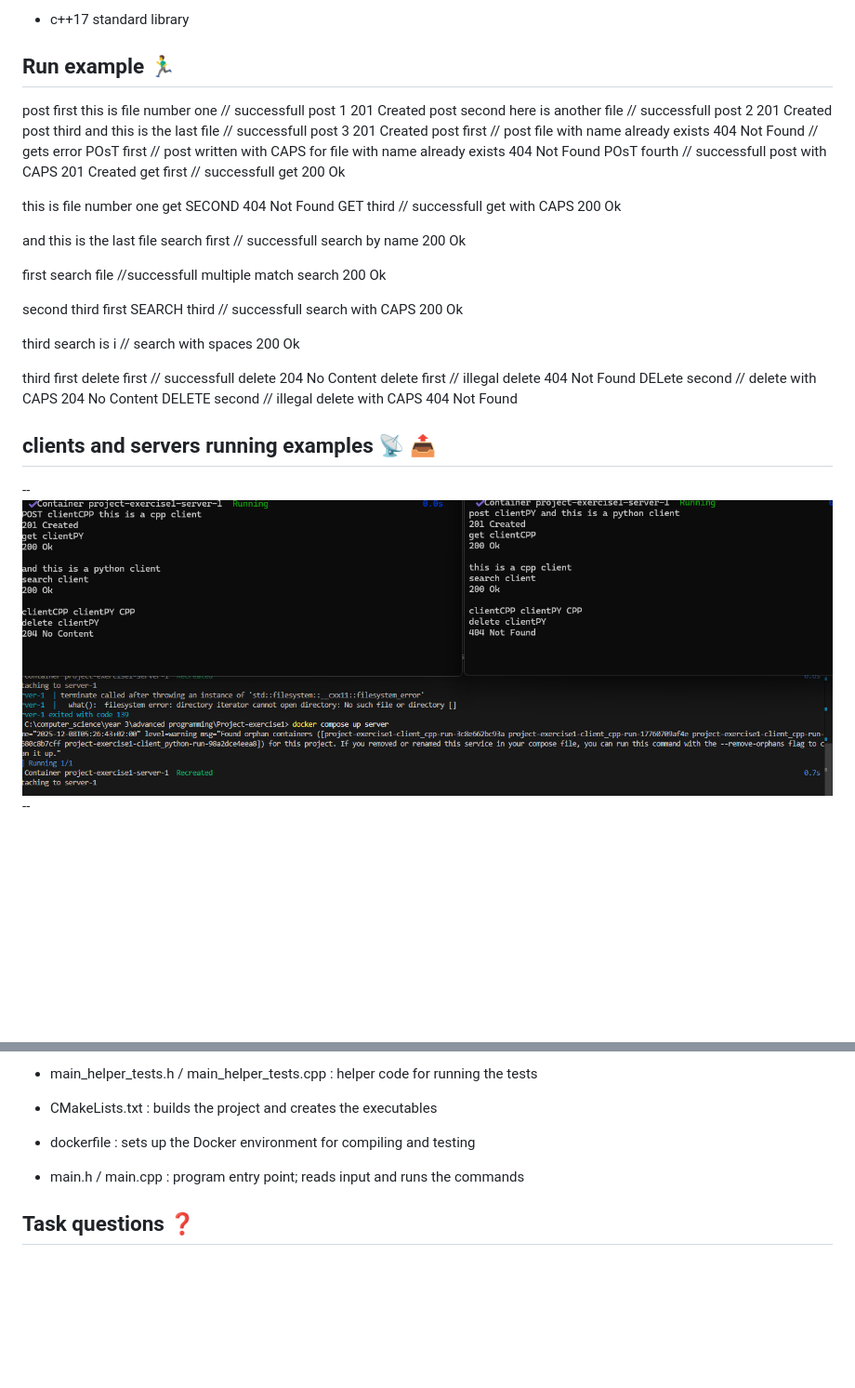
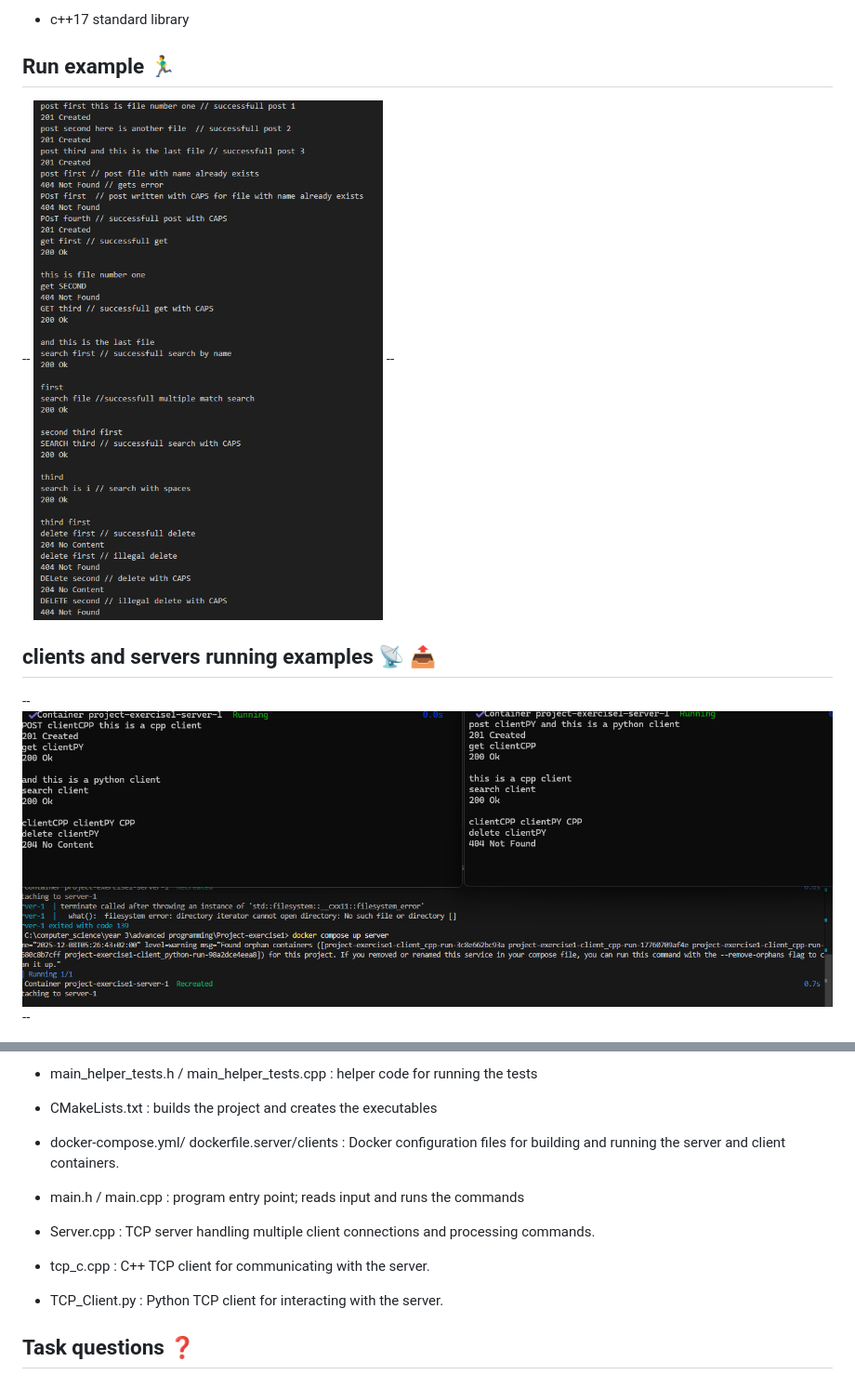
Before and after one commit to Ariel2001a/cloud-storage-system, a Markdown page: README.md, 2 parts joined by grey strips. Shown: that part at 93% size. GitHub-like rendering; pictures changed too: images/Run_example.png (added); blank space fills up the shorter version.

Commit message:
run example in picture

```diff
--- a/README.md
+++ b/README.md
@@ -73,52 +73,8 @@ Dependencies
 
 ## Run example 🏃‍♂️
 
-post first this is file number one // successfull post 1
-201 Created
-post second here is another file  // successfull post 2
-201 Created
-post third and this is the last file // successfull post 3
-201 Created
-post first // post file with name already exists
-404 Not Found // gets error
-POsT first  // post written with CAPS for file with name already exists
-404 Not Found
-POsT fourth // successfull post with CAPS
-201 Created
-get first // successfull get
-200 Ok
 
-this is file number one
-get SECOND
-404 Not Found
-GET third // successfull get with CAPS
-200 Ok
-
-and this is the last file
-search first // successfull search by name
-200 Ok
-
-first
-search file //successfull multiple match search
-200 Ok
-
-second third first
-SEARCH third // successfull search with CAPS
-200 Ok
-
-third
-search is i // search with spaces
-200 Ok
-
-third first
-delete first // successfull delete
-204 No Content
-delete first // illegal delete
-404 Not Found
-DELete second // delete with CAPS
-204 No Content
-DELETE second // illegal delete with CAPS
-404 Not Found
+-- ![Run example](images/Run_example.png) --
 
 
 
@@ -165,9 +121,16 @@ DELETE second // illegal delete with CAPS
 
 - CMakeLists.txt : builds the project and creates the executables
 
-- dockerfile : sets up the Docker environment for compiling and testing
+- docker-compose.yml/ dockerfile.server/clients : Docker configuration files for building and running the server and client containers.
 
 - main.h / main.cpp : program entry point; reads input and runs the commands
+
+- Server.cpp : TCP server handling multiple client connections and processing commands.
+
+- tcp_c.cpp : C++ TCP client for communicating with the server.
+
+- TCP_Client.py : Python TCP client for interacting with the server.
+
 
 
 
```
Also changed, not shown: other parts of README.md (+4 -4 lines).
